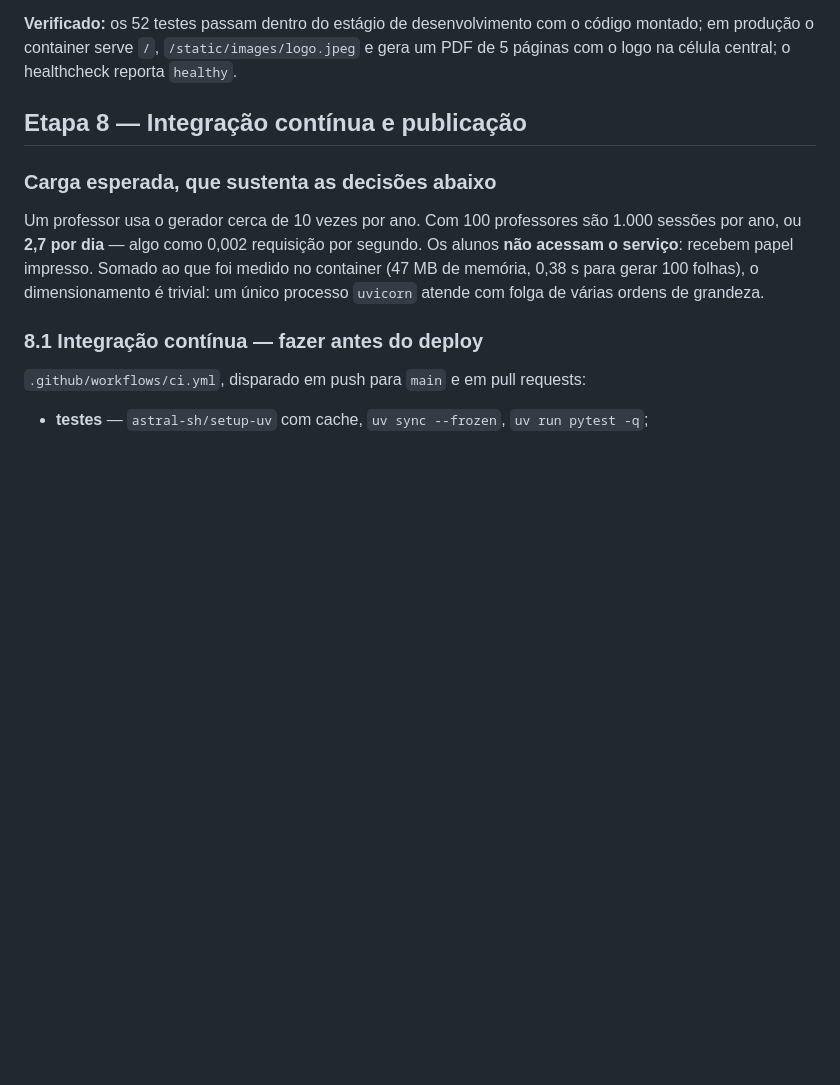
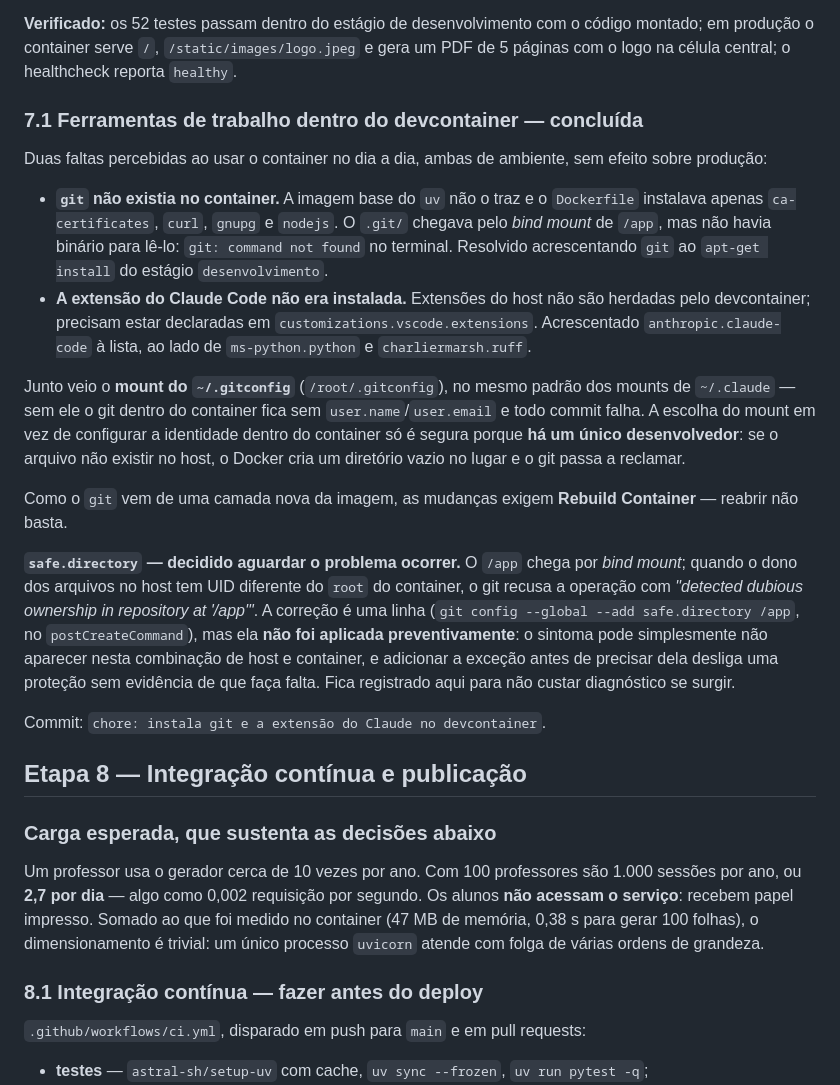
Before and after one commit to aureliobarbosa/bingo, a Markdown page: docs/PLANO.md, the part around the change. Drawn GitHub-style; blank space fills up the shorter version.

Commit message:
docs: atualiza o plano de trabalho acerca das ferramentas de desenvolvimento no container

```diff
--- a/docs/PLANO.md
+++ b/docs/PLANO.md
@@ -425,6 +425,42 @@ código montado; em produção o container serve `/`, `/static/images/logo.jpeg`
 gera um PDF de 5 páginas com o logo na célula central; o healthcheck reporta
 `healthy`.
 
+### 7.1 Ferramentas de trabalho dentro do devcontainer — **concluída**
+
+Duas faltas percebidas ao usar o container no dia a dia, ambas de ambiente, sem
+efeito sobre produção:
+
+- **`git` não existia no container.** A imagem base do `uv` não o traz e o
+  `Dockerfile` instalava apenas `ca-certificates`, `curl`, `gnupg` e `nodejs`.
+  O `.git/` chegava pelo *bind mount* de `/app`, mas não havia binário para
+  lê-lo: `git: command not found` no terminal. Resolvido acrescentando `git` ao
+  `apt-get install` do estágio `desenvolvimento`.
+- **A extensão do Claude Code não era instalada.** Extensões do host não são
+  herdadas pelo devcontainer; precisam estar declaradas em
+  `customizations.vscode.extensions`. Acrescentado `anthropic.claude-code` à
+  lista, ao lado de `ms-python.python` e `charliermarsh.ruff`.
+
+Junto veio o **mount do `~/.gitconfig`** (`/root/.gitconfig`), no mesmo padrão
+dos mounts de `~/.claude` — sem ele o git dentro do container fica sem
+`user.name`/`user.email` e todo commit falha. A escolha do mount em vez de
+configurar a identidade dentro do container só é segura porque **há um único
+desenvolvedor**: se o arquivo não existir no host, o Docker cria um diretório
+vazio no lugar e o git passa a reclamar.
+
+Como o `git` vem de uma camada nova da imagem, as mudanças exigem **Rebuild
+Container** — reabrir não basta.
+
+**`safe.directory` — decidido aguardar o problema ocorrer.** O `/app` chega por
+*bind mount*; quando o dono dos arquivos no host tem UID diferente do `root` do
+container, o git recusa a operação com *"detected dubious ownership in repository
+at '/app'"*. A correção é uma linha (`git config --global --add safe.directory
+/app`, no `postCreateCommand`), mas ela **não foi aplicada preventivamente**: o
+sintoma pode simplesmente não aparecer nesta combinação de host e container, e
+adicionar a exceção antes de precisar dela desliga uma proteção sem evidência de
+que faça falta. Fica registrado aqui para não custar diagnóstico se surgir.
+
+Commit: `chore: instala git e a extensão do Claude no devcontainer`.
+
 ## Etapa 8 — Integração contínua e publicação
 
 ### Carga esperada, que sustenta as decisões abaixo
```
